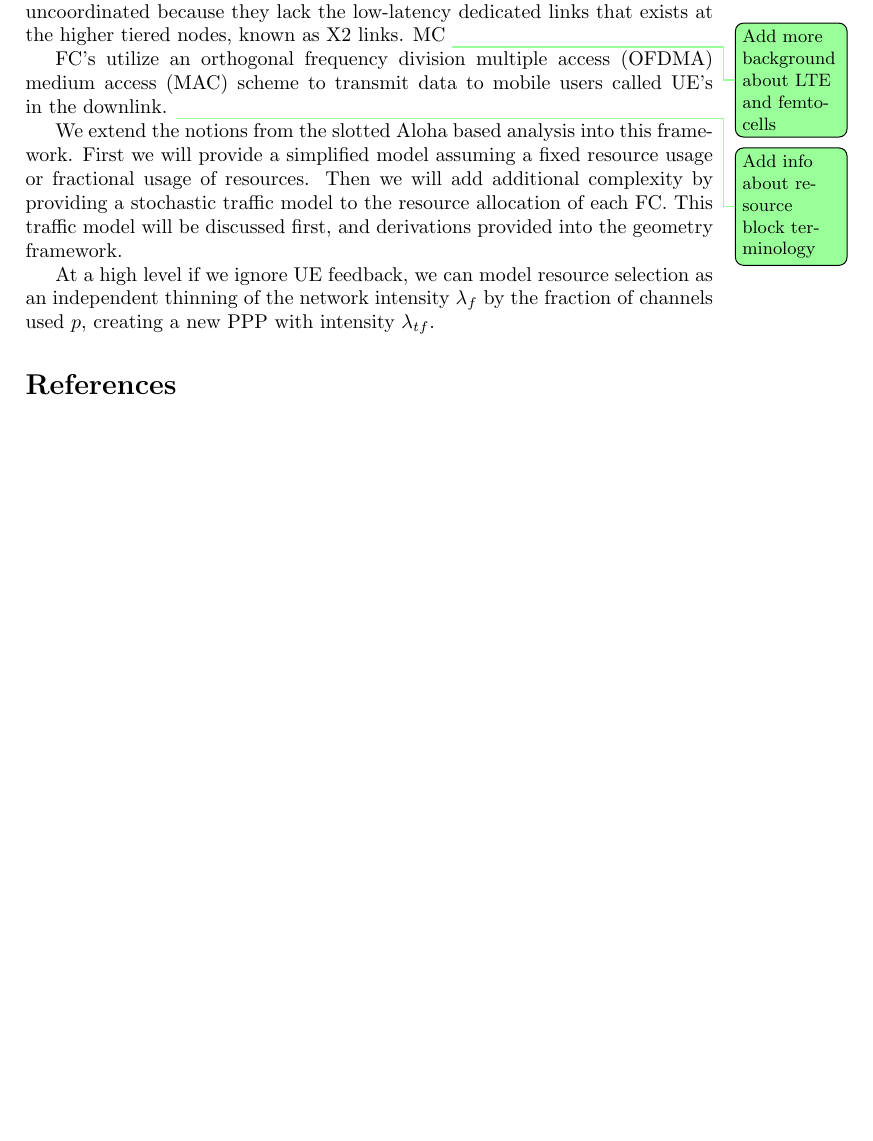
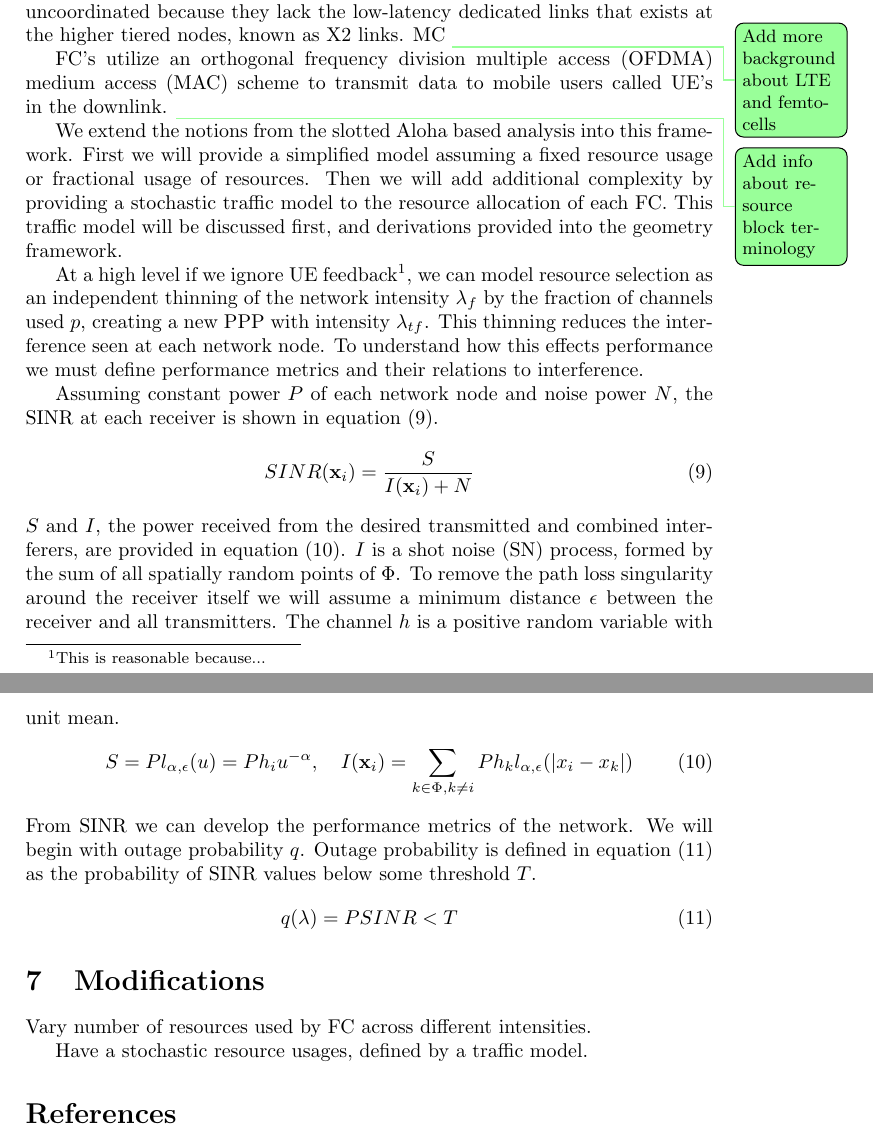
Before and after one commit to WiLab/interference-management, a LaTeX document (docs/background/paper.tex, which reads docs/background/lte_model.tex): part of page 4 of 5 before the commit and two parts of pages 4 and 5 of 5 after it, the two joined at a grey line, cut so that both start at the same text, the shorter picture padded with empty space. Compiled offline with pdfLaTeX.

Commit message:
more sg explanation

```diff
--- a/docs/background/lte_model.tex
+++ b/docs/background/lte_model.tex
@@ -12,4 +12,29 @@ FC's utilize an orthogonal frequency division multiple access (OFDMA) medium acc
 We extend the notions from the slotted Aloha based analysis into this framework.  First we will provide a simplified model assuming a fixed resource usage or fractional usage of resources.  Then we will add additional complexity by providing a stochastic traffic model to the resource allocation of each FC.  This traffic model will be discussed first, and derivations provided into the geometry framework.
 \par
 %
-At a high level if we ignore UE feedback, we can model resource selection as an independent thinning of the network intensity $\lambda_{f}$ by the fraction of channels used $p$, creating a new PPP with intensity $\lambda_{tf}$.
+At a high level if we ignore UE feedback\footnote{This is reasonable because...}, we can model resource selection as an independent thinning of the network intensity $\lambda_{f}$ by the fraction of channels used $p$, creating a new PPP with intensity $\lambda_{tf}$.  This thinning reduces the interference seen at each network node.  To understand how this effects performance we must define performance metrics and their relations to interference.\par
+%
+Assuming constant power $P$ of each network node and noise power $N$, the SINR at each receiver is shown in equation~\eqref{eq:SINR}.
+%
+\begin{equation}\label{eq:SINR}
+  SINR(\textbf{x}_i) = \frac{S}{I(\textbf{x}_i) + N}
+\end{equation}
+%
+$S$ and $I$, the power received from the desired transmitted and combined interferers, are provided in equation~\eqref{eq:Powers}.  $I$ is a shot noise (SN) process, formed by the sum of all spatially random points of $\Phi$.  To remove the path loss singularity around the receiver itself we will assume a minimum distance $\epsilon$ between the receiver and all transmitters.  The channel $h$ is a positive random variable with unit mean.
+%
+\begin{equation}\label{eq:Powers}
+  S = Pl_{\alpha,\epsilon}(u) = Ph_iu^{-\alpha},\quad I(\textbf{x}_i)=\sum_{k\in \Phi,k\neq i} Ph_kl_{\alpha,\epsilon}(|x_i-x_k|)
+\end{equation}
+%
+From SINR we can develop the performance metrics of the network.  We will begin with outage probability $q$.  Outage probability is defined in equation~\eqref{eq:outage} as the probability of SINR values below some threshold $T$.
+%
+\begin{equation}\label{eq:outage}
+  q(\lambda) = P{SINR<T}
+\end{equation}
+%
+\section{Modifications}
+%
+Vary number of resources used by FC across different intensities.\par
+%
+Have a stochastic resource usages, defined by a traffic model.\par
+%
```
Also changed, not shown: docs/background/paper.pdf, docs/background/paper.ps, 3 other files.
